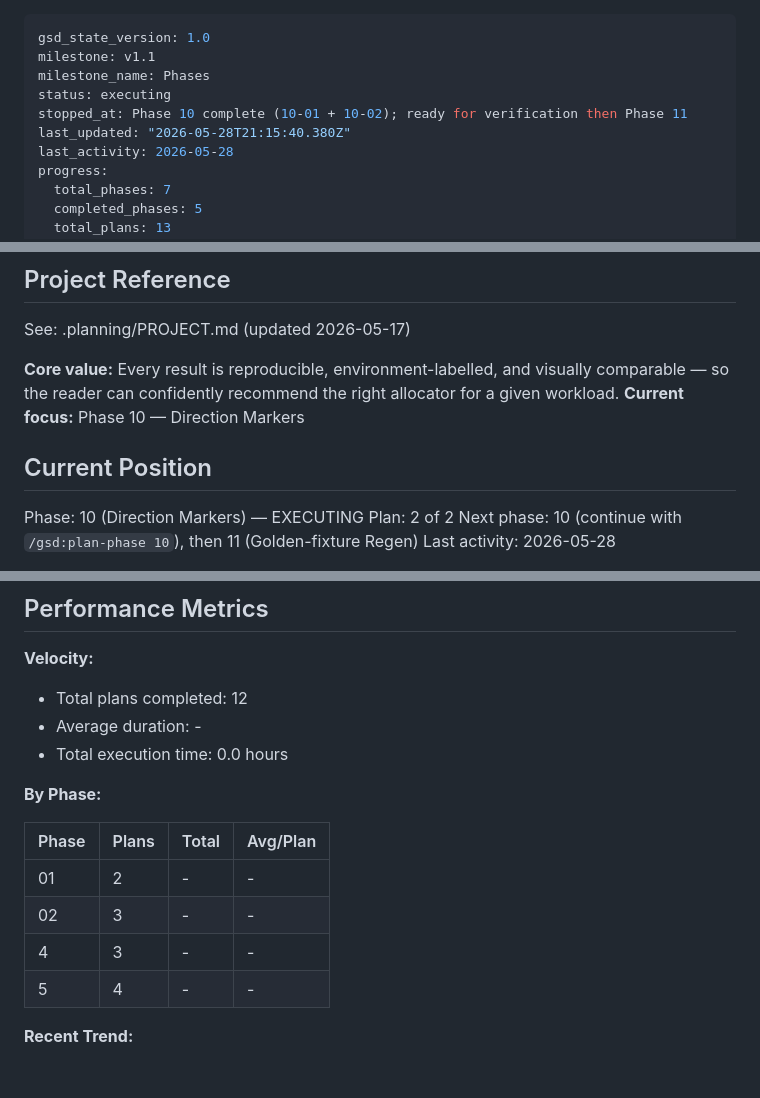
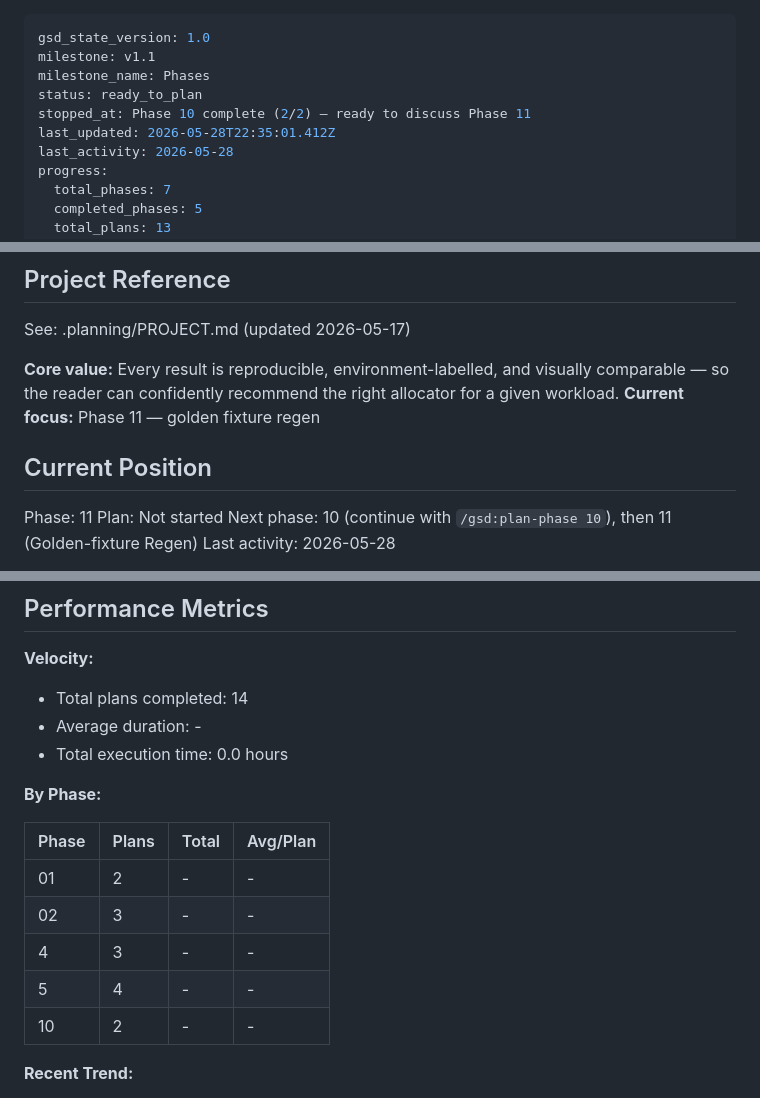
Before and after one commit to marccarre/rust-benchmark-glibc-musl-mimalloc, a Markdown page: .planning/STATE.md, 3 parts joined by grey strips. Drawn GitHub-style; blank space fills up the shorter version.

Commit message:
docs(phase-10): complete phase execution

```diff
--- a/.planning/STATE.md
+++ b/.planning/STATE.md
@@ -2,9 +2,9 @@
 gsd_state_version: 1.0
 milestone: v1.1
 milestone_name: Phases
-status: executing
-stopped_at: Phase 10 complete (10-01 + 10-02); ready for verification then Phase 11
-last_updated: "2026-05-28T21:15:40.380Z"
+status: ready_to_plan
+stopped_at: Phase 10 complete (2/2) — ready to discuss Phase 11
+last_updated: 2026-05-28T22:35:01.412Z
 last_activity: 2026-05-28
 progress:
   total_phases: 7
@@ -21,12 +21,12 @@ progress:
 See: .planning/PROJECT.md (updated 2026-05-17)
 
 **Core value:** Every result is reproducible, environment-labelled, and visually comparable — so the reader can confidently recommend the right allocator for a given workload.
-**Current focus:** Phase 10 — Direction Markers
+**Current focus:** Phase 11 — golden fixture regen
 
 ## Current Position
 
-Phase: 10 (Direction Markers) — EXECUTING
-Plan: 2 of 2
+Phase: 11
+Plan: Not started
 Next phase: 10 (continue with `/gsd:plan-phase 10`), then 11 (Golden-fixture Regen)
 Last activity: 2026-05-28
 
@@ -56,7 +56,7 @@ Build-order constraint: Phase 6 blocks 7+9+10; Phase 7 blocks 8+9; Phase 10 bloc
 
 **Velocity:**
 
-- Total plans completed: 12
+- Total plans completed: 14
 - Average duration: -
 - Total execution time: 0.0 hours
 
@@ -68,6 +68,7 @@ Build-order constraint: Phase 6 blocks 7+9+10; Phase 7 blocks 8+9; Phase 10 bloc
 | 02 | 3 | - | - |
 | 4 | 3 | - | - |
 | 5 | 4 | - | - |
+| 10 | 2 | - | - |
 
 **Recent Trend:**
 
```
Also changed, not shown: .planning/ROADMAP.md (+1 -1 lines), 1 other file.
